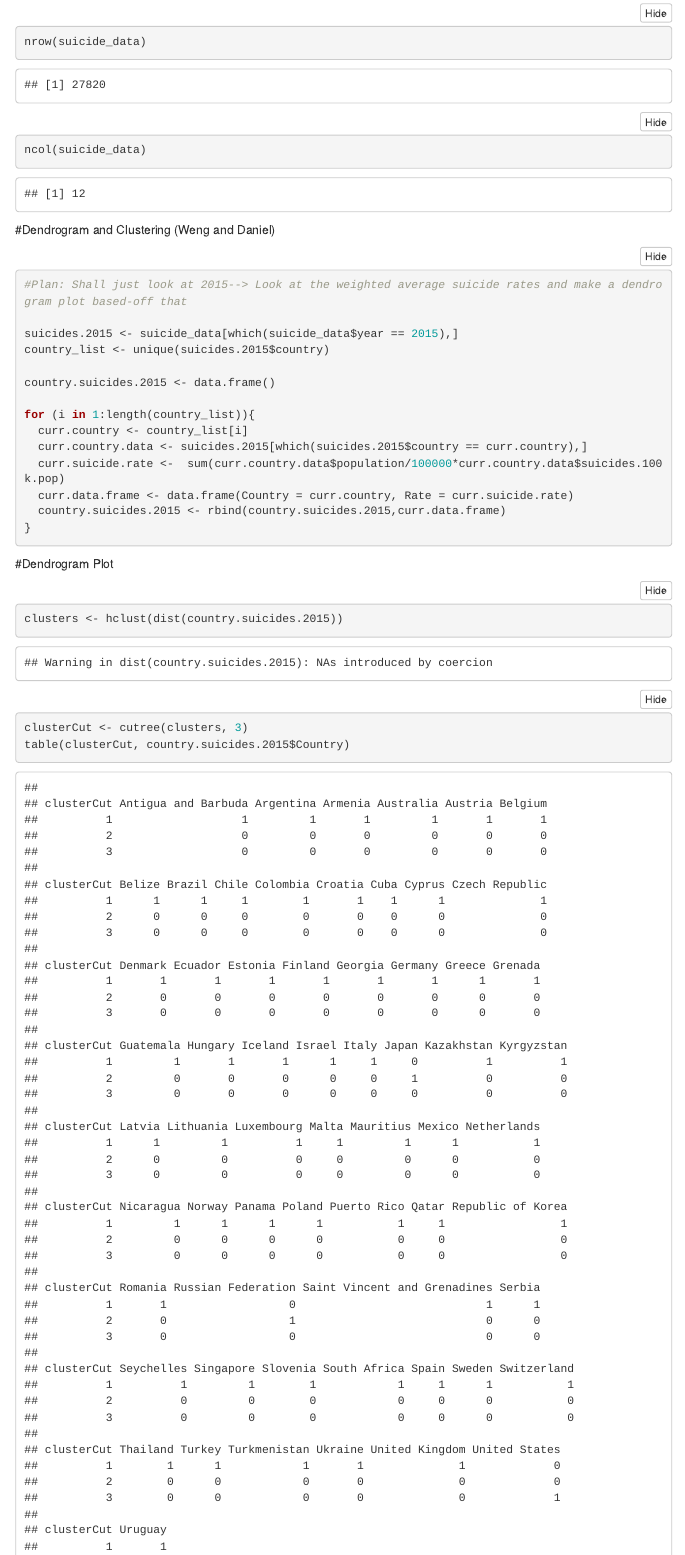
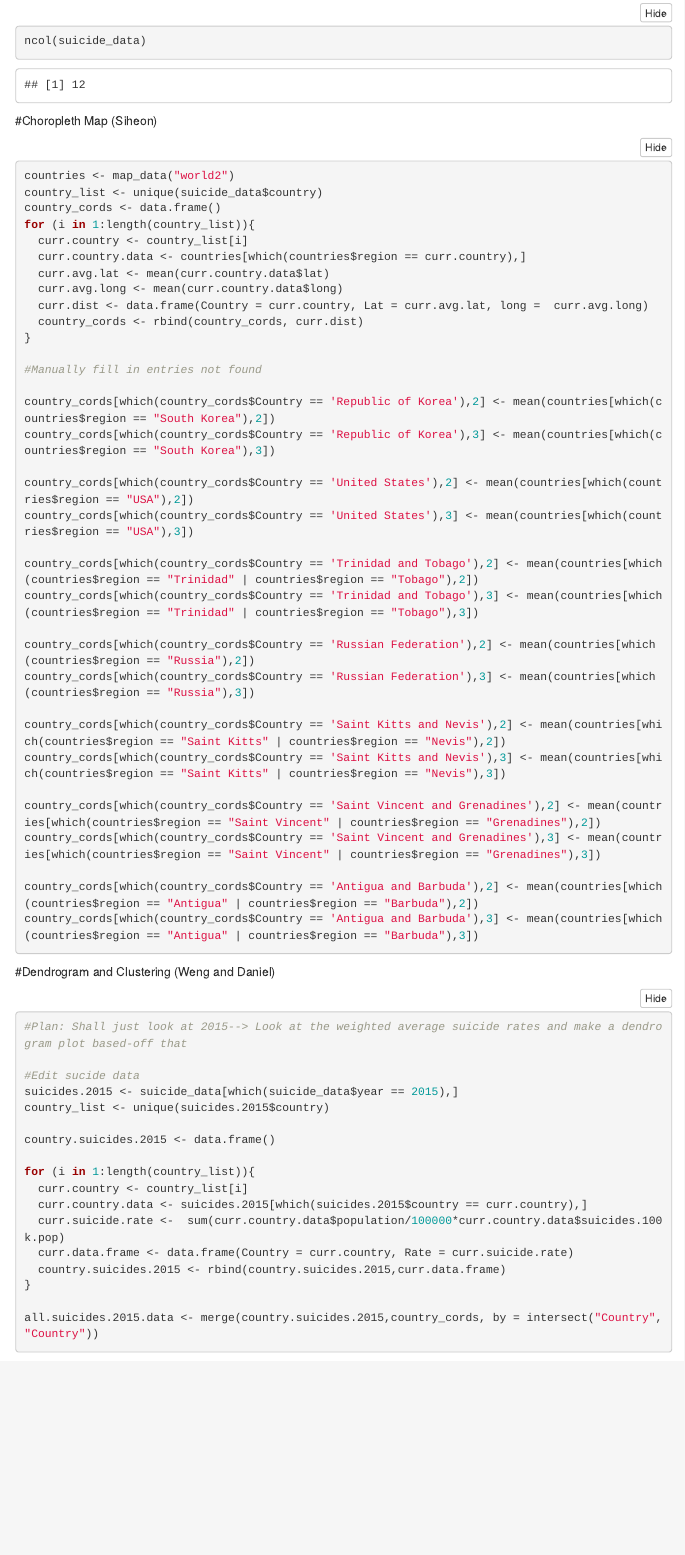
Before and after one commit to leesihoney/315-static-graph-project, an R Markdown document (group_newest(suicide).Rmd): the page in a window 1100 px wide, from 1370 px down before the commit and from 1500 px down after it, so that both start at the same text. Rendered offline with R 4.5, knitr and Pandoc, with nearby package versions; folded parts are opened; some code elsewhere in the file could not run offline; menus at the side of the page are left out.

Commit message:
added stuff

````diff
--- a/group_newest(suicide).Rmd
+++ b/group_newest(suicide).Rmd
@@ -29,11 +29,51 @@ nrow(suicide_data)
 ncol(suicide_data)
 ```
 
+#Choropleth Map (Siheon)
+
+```{r}
+countries <- map_data("world2")
+country_list <- unique(suicide_data$country)
+country_cords <- data.frame()
+for (i in 1:length(country_list)){
+  curr.country <- country_list[i]
+  curr.country.data <- countries[which(countries$region == curr.country),]
+  curr.avg.lat <- mean(curr.country.data$lat)
+  curr.avg.long <- mean(curr.country.data$long)
+  curr.dist <- data.frame(Country = curr.country, Lat = curr.avg.lat, long =  curr.avg.long)
+  country_cords <- rbind(country_cords, curr.dist)
+}
+
+#Manually fill in entries not found
+
+country_cords[which(country_cords$Country == 'Republic of Korea'),2] <- mean(countries[which(countries$region == "South Korea"),2])
+country_cords[which(country_cords$Country == 'Republic of Korea'),3] <- mean(countries[which(countries$region == "South Korea"),3])
+
+country_cords[which(country_cords$Country == 'United States'),2] <- mean(countries[which(countries$region == "USA"),2])
+country_cords[which(country_cords$Country == 'United States'),3] <- mean(countries[which(countries$region == "USA"),3])
+
+country_cords[which(country_cords$Country == 'Trinidad and Tobago'),2] <- mean(countries[which(countries$region == "Trinidad" | countries$region == "Tobago"),2])
+country_cords[which(country_cords$Country == 'Trinidad and Tobago'),3] <- mean(countries[which(countries$region == "Trinidad" | countries$region == "Tobago"),3])
+
+country_cords[which(country_cords$Country == 'Russian Federation'),2] <- mean(countries[which(countries$region == "Russia"),2])
+country_cords[which(country_cords$Country == 'Russian Federation'),3] <- mean(countries[which(countries$region == "Russia"),3])
+
+country_cords[which(country_cords$Country == 'Saint Kitts and Nevis'),2] <- mean(countries[which(countries$region == "Saint Kitts" | countries$region == "Nevis"),2])
+country_cords[which(country_cords$Country == 'Saint Kitts and Nevis'),3] <- mean(countries[which(countries$region == "Saint Kitts" | countries$region == "Nevis"),3])
+
+country_cords[which(country_cords$Country == 'Saint Vincent and Grenadines'),2] <- mean(countries[which(countries$region == "Saint Vincent" | countries$region == "Grenadines"),2])
+country_cords[which(country_cords$Country == 'Saint Vincent and Grenadines'),3] <- mean(countries[which(countries$region == "Saint Vincent" | countries$region == "Grenadines"),3])
+
+country_cords[which(country_cords$Country == 'Antigua and Barbuda'),2] <- mean(countries[which(countries$region == "Antigua" | countries$region == "Barbuda"),2])
+country_cords[which(country_cords$Country == 'Antigua and Barbuda'),3] <- mean(countries[which(countries$region == "Antigua" | countries$region == "Barbuda"),3])
+```
+
 #Dendrogram and Clustering (Weng and Daniel)
 
 ```{r}
 #Plan: Shall just look at 2015--> Look at the weighted average suicide rates and make a dendrogram plot based-off that
 
+#Edit sucide data
 suicides.2015 <- suicide_data[which(suicide_data$year == 2015),]
 country_list <- unique(suicides.2015$country)
 
@@ -46,8 +86,11 @@ for (i in 1:length(country_list)){
   curr.data.frame <- data.frame(Country = curr.country, Rate = curr.suicide.rate)
   country.suicides.2015 <- rbind(country.suicides.2015,curr.data.frame)
 }
+
+all.suicides.2015.data <- merge(country.suicides.2015,country_cords, by = intersect("Country", "Country"))
 ```
+
+
 
 #Dendrogram Plot
 ```{r}
-clusters <- hclust(dist(country.suicides.2015))
````
Also changed, not shown: group_newest(suicide).Rmd (5 more changed lines).
